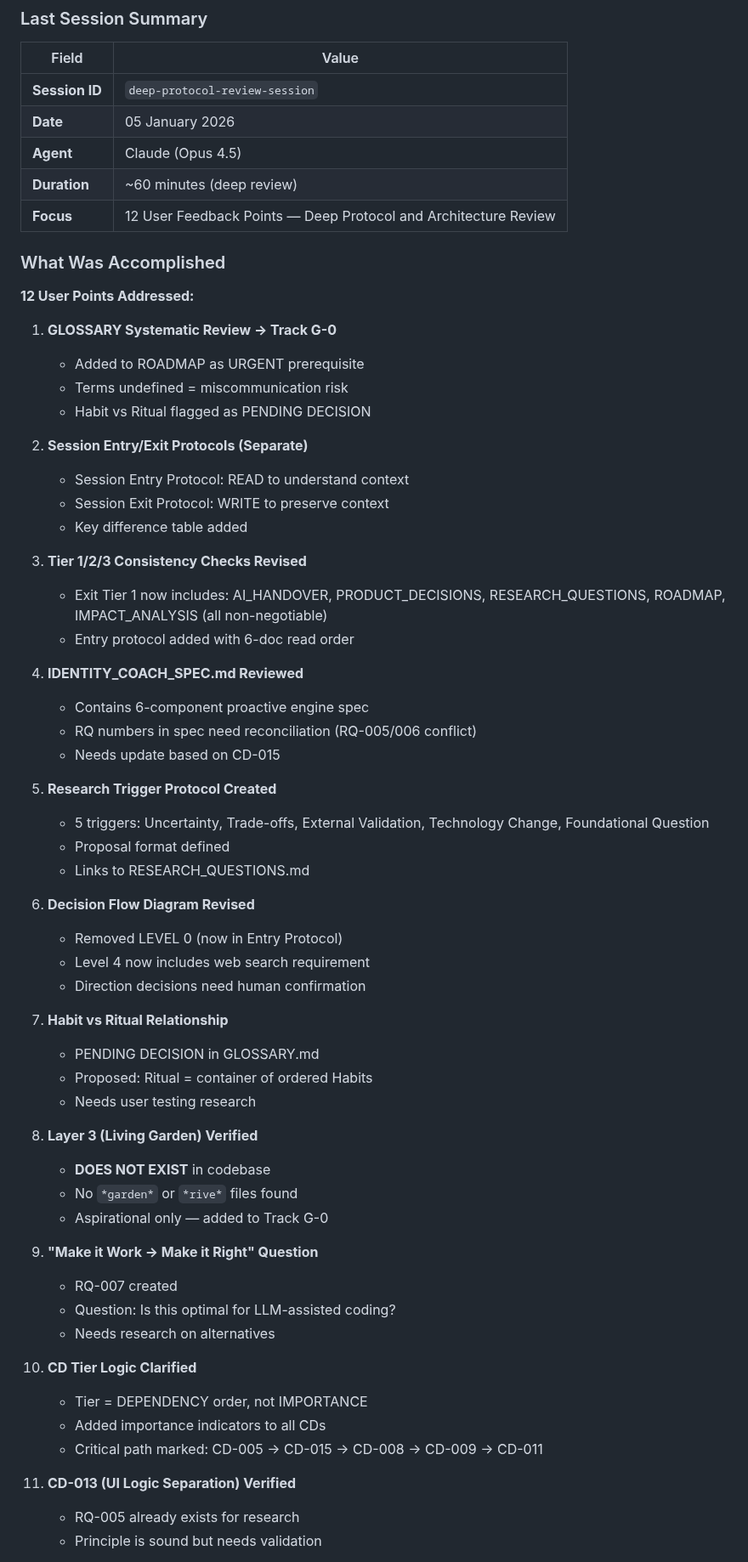
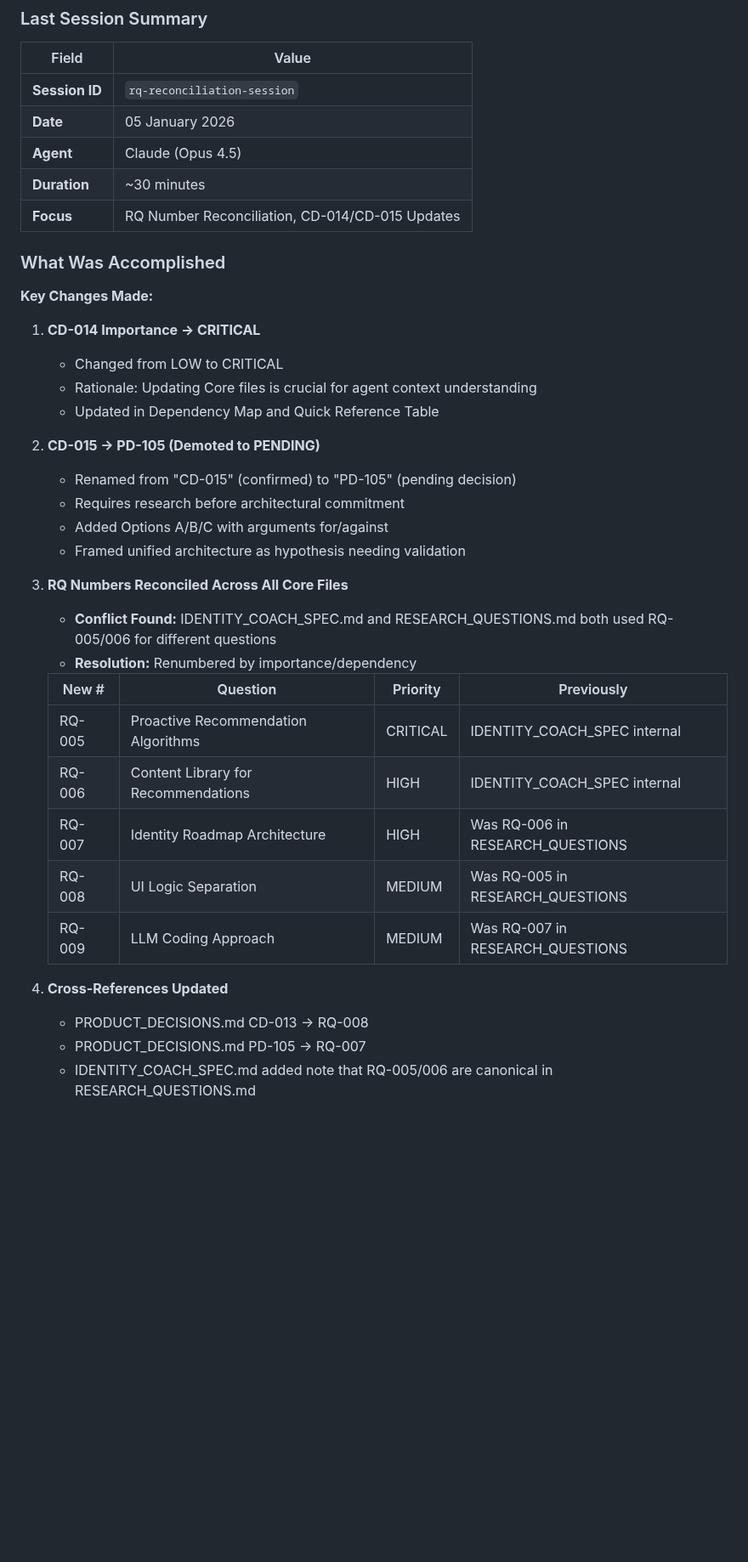
Before and after one commit to lenghurst/atomichabits, a Markdown page: docs/CORE/AI_HANDOVER.md, the part around one of its changes. Shown at 85% size. GitHub-like rendering; blank space fills up the shorter version.

Commit message:
docs: update AI_HANDOVER.md with 12-point deep review session
Session summary:
- CD-014 importance upgraded to CRITICAL
- CD-015 demoted to PD-105 (PENDING research)
- RQ numbers reconciled (RQ-005 through RQ-009)
- Cross-references updated across Core files

Next session should merge branch to main.

```diff
--- a/docs/CORE/AI_HANDOVER.md
+++ b/docs/CORE/AI_HANDOVER.md
@@ -36,66 +36,41 @@ This prevents:
 ### Last Session Summary
 | Field | Value |
 |-------|-------|
-| **Session ID** | `deep-protocol-review-session` |
+| **Session ID** | `rq-reconciliation-session` |
 | **Date** | 05 January 2026 |
 | **Agent** | Claude (Opus 4.5) |
-| **Duration** | ~60 minutes (deep review) |
-| **Focus** | 12 User Feedback Points — Deep Protocol and Architecture Review |
+| **Duration** | ~30 minutes |
+| **Focus** | RQ Number Reconciliation, CD-014/CD-015 Updates |
 
 ### What Was Accomplished
 
-**12 User Points Addressed:**
+**Key Changes Made:**
 
-1. **GLOSSARY Systematic Review → Track G-0**
-   - Added to ROADMAP as URGENT prerequisite
-   - Terms undefined = miscommunication risk
-   - Habit vs Ritual flagged as PENDING DECISION
+1. **CD-014 Importance → CRITICAL**
+   - Changed from LOW to CRITICAL
+   - Rationale: Updating Core files is crucial for agent context understanding
+   - Updated in Dependency Map and Quick Reference Table
 
-2. **Session Entry/Exit Protocols (Separate)**
-   - Session Entry Protocol: READ to understand context
-   - Session Exit Protocol: WRITE to preserve context
-   - Key difference table added
+2. **CD-015 → PD-105 (Demoted to PENDING)**
+   - Renamed from "CD-015" (confirmed) to "PD-105" (pending decision)
+   - Requires research before architectural commitment
+   - Added Options A/B/C with arguments for/against
+   - Framed unified architecture as hypothesis needing validation
 
-3. **Tier 1/2/3 Consistency Checks Revised**
-   - Exit Tier 1 now includes: AI_HANDOVER, PRODUCT_DECISIONS, RESEARCH_QUESTIONS, ROADMAP, IMPACT_ANALYSIS (all non-negotiable)
-   - Entry protocol added with 6-doc read order
+3. **RQ Numbers Reconciled Across All Core Files**
+   - **Conflict Found:** IDENTITY_COACH_SPEC.md and RESEARCH_QUESTIONS.md both used RQ-005/006 for different questions
+   - **Resolution:** Renumbered by importance/dependency
 
-4. **IDENTITY_COACH_SPEC.md Reviewed**
-   - Contains 6-component proactive engine spec
-   - RQ numbers in spec need reconciliation (RQ-005/006 conflict)
-   - Needs update based on CD-015
+   | New # | Question | Priority | Previously |
+   |-------|----------|----------|------------|
+   | RQ-005 | Proactive Recommendation Algorithms | CRITICAL | IDENTITY_COACH_SPEC internal |
+   | RQ-006 | Content Library for Recommendations | HIGH | IDENTITY_COACH_SPEC internal |
+   | RQ-007 | Identity Roadmap Architecture | HIGH | Was RQ-006 in RESEARCH_QUESTIONS |
+   | RQ-008 | UI Logic Separation | MEDIUM | Was RQ-005 in RESEARCH_QUESTIONS |
+   | RQ-009 | LLM Coding Approach | MEDIUM | Was RQ-007 in RESEARCH_QUESTIONS |
 
-5. **Research Trigger Protocol Created**
-   - 5 triggers: Uncertainty, Trade-offs, External Validation, Technology Change, Foundational Question
-   - Proposal format defined
-   - Links to RESEARCH_QUESTIONS.md
+4. **Cross-References Updated**
+   - PRODUCT_DECISIONS.md CD-013 → RQ-008
+   - PRODUCT_DECISIONS.md PD-105 → RQ-007
+   - IDENTITY_COACH_SPEC.md added note that RQ-005/006 are canonical in RESEARCH_QUESTIONS.md
 
-6. **Decision Flow Diagram Revised**
-   - Removed LEVEL 0 (now in Entry Protocol)
-   - Level 4 now includes web search requirement
-   - Direction decisions need human confirmation
-
-7. **Habit vs Ritual Relationship**
-   - PENDING DECISION in GLOSSARY.md
-   - Proposed: Ritual = container of ordered Habits
-   - Needs user testing research
-
-8. **Layer 3 (Living Garden) Verified**
-   - **DOES NOT EXIST** in codebase
-   - No `*garden*` or `*rive*` files found
-   - Aspirational only — added to Track G-0
-
-9. **"Make it Work → Make it Right" Question**
-   - RQ-007 created
-   - Question: Is this optimal for LLM-assisted coding?
-   - Needs research on alternatives
-
-10. **CD Tier Logic Clarified**
-    - Tier = DEPENDENCY order, not IMPORTANCE
-    - Added importance indicators to all CDs
-    - Critical path marked: CD-005 → CD-015 → CD-008 → CD-009 → CD-011
-
-11. **CD-013 (UI Logic Separation) Verified**
-    - RQ-005 already exists for research
-    - Principle is sound but needs validation
-
```
Also changed, not shown: other parts of docs/CORE/AI_HANDOVER.md (+8 -26 lines).
